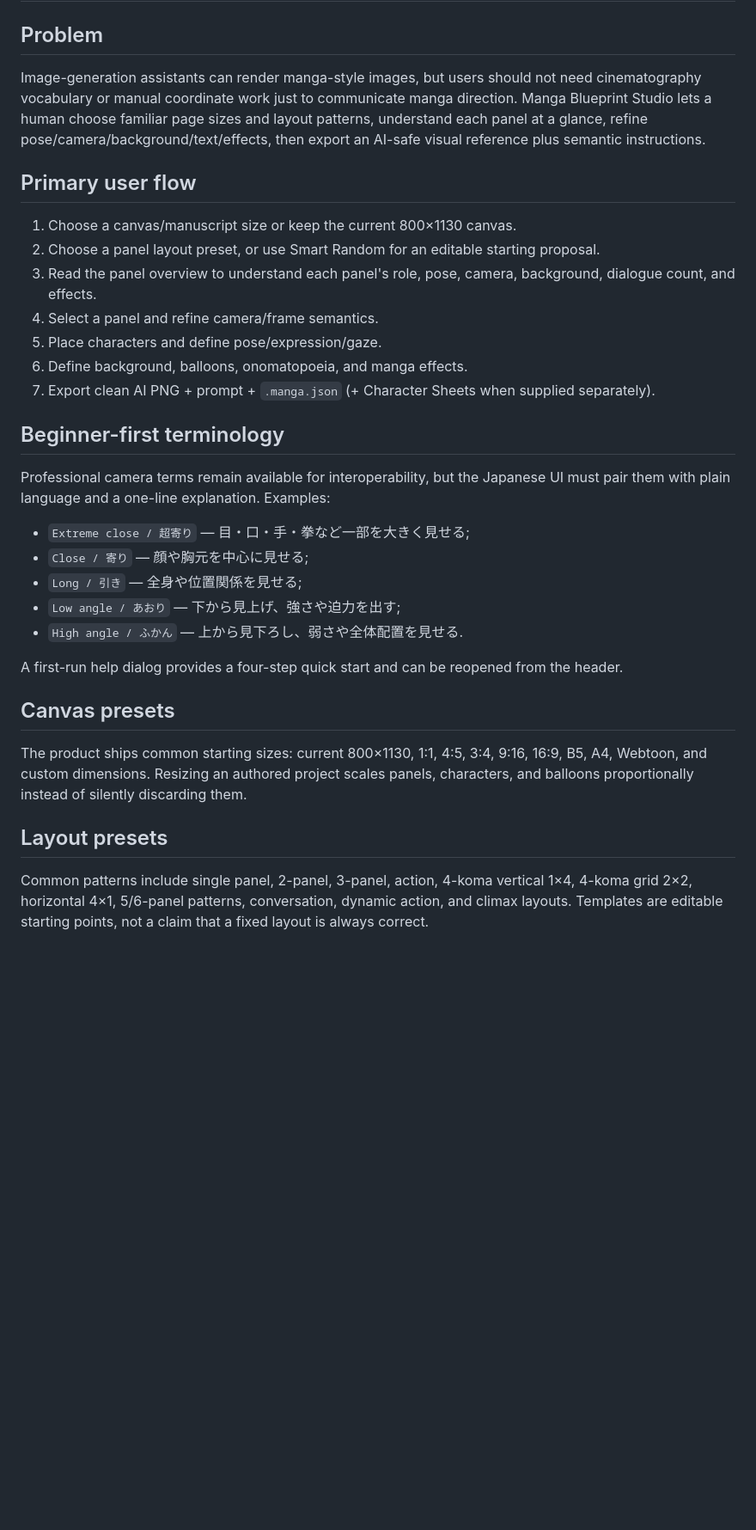
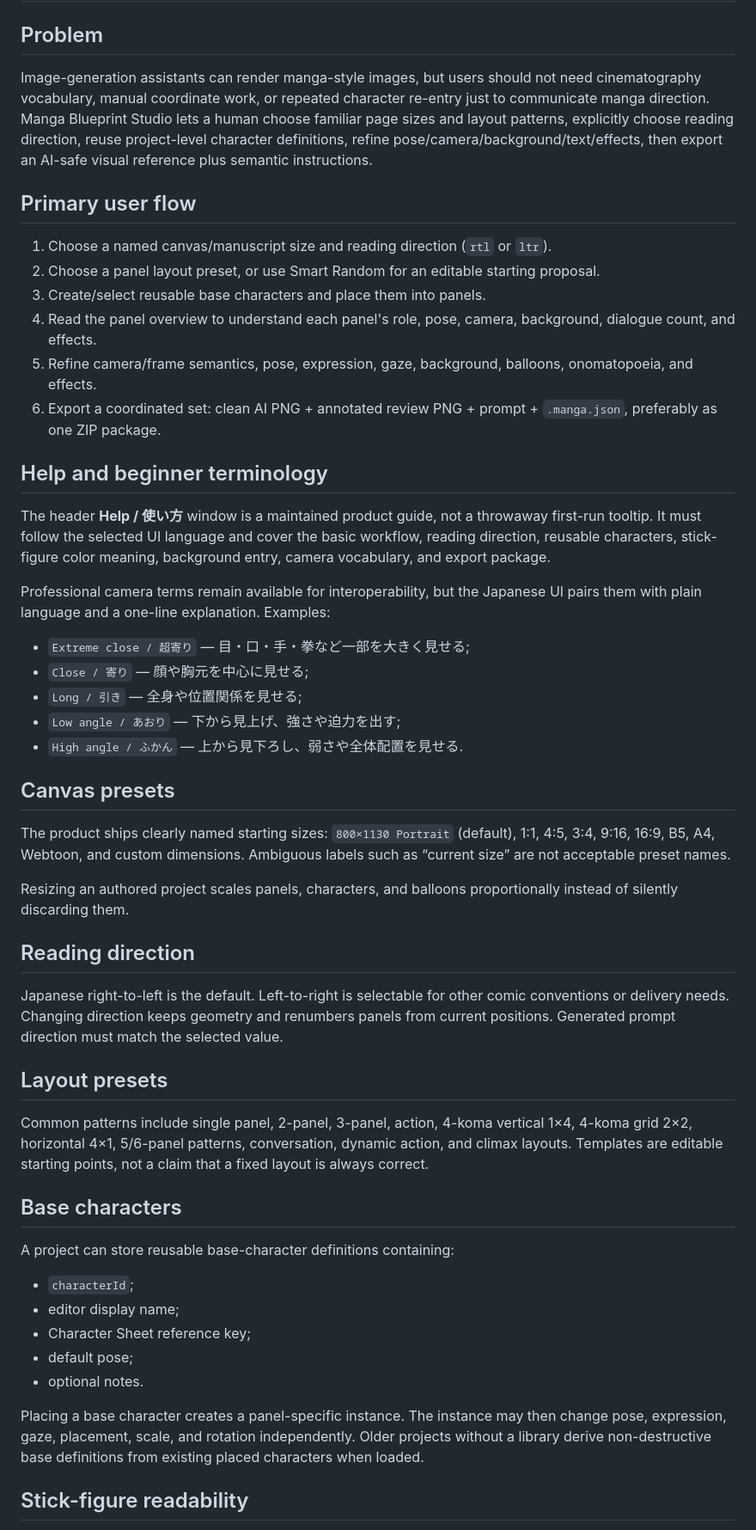
Before and after one commit to c-a-p-engineer/manga-blueprint-studio, a Markdown page: docs/PRODUCT.md, the part around one of its changes. Shown at 86% size. GitHub-like rendering; blank space fills up the shorter version.

Commit message:
docs: update product contract for reusable characters and export sets

```diff
--- a/docs/PRODUCT.md
+++ b/docs/PRODUCT.md
@@ -2,21 +2,22 @@
 
 ## Problem
 
-Image-generation assistants can render manga-style images, but users should not need cinematography vocabulary or manual coordinate work just to communicate manga direction. Manga Blueprint Studio lets a human choose familiar page sizes and layout patterns, understand each panel at a glance, refine pose/camera/background/text/effects, then export an AI-safe visual reference plus semantic instructions.
+Image-generation assistants can render manga-style images, but users should not need cinematography vocabulary, manual coordinate work, or repeated character re-entry just to communicate manga direction. Manga Blueprint Studio lets a human choose familiar page sizes and layout patterns, explicitly choose reading direction, reuse project-level character definitions, refine pose/camera/background/text/effects, then export an AI-safe visual reference plus semantic instructions.
 
 ## Primary user flow
 
-1. Choose a canvas/manuscript size or keep the current 800×1130 canvas.
+1. Choose a named canvas/manuscript size and reading direction (`rtl` or `ltr`).
 2. Choose a panel layout preset, or use Smart Random for an editable starting proposal.
-3. Read the panel overview to understand each panel's role, pose, camera, background, dialogue count, and effects.
-4. Select a panel and refine camera/frame semantics.
-5. Place characters and define pose/expression/gaze.
-6. Define background, balloons, onomatopoeia, and manga effects.
-7. Export clean AI PNG + prompt + `.manga.json` (+ Character Sheets when supplied separately).
+3. Create/select reusable base characters and place them into panels.
+4. Read the panel overview to understand each panel's role, pose, camera, background, dialogue count, and effects.
+5. Refine camera/frame semantics, pose, expression, gaze, background, balloons, onomatopoeia, and effects.
+6. Export a coordinated set: clean AI PNG + annotated review PNG + prompt + `.manga.json`, preferably as one ZIP package.
 
-## Beginner-first terminology
+## Help and beginner terminology
 
-Professional camera terms remain available for interoperability, but the Japanese UI must pair them with plain language and a one-line explanation. Examples:
+The header **Help / 使い方** window is a maintained product guide, not a throwaway first-run tooltip. It must follow the selected UI language and cover the basic workflow, reading direction, reusable characters, stick-figure color meaning, background entry, camera vocabulary, and export package.
+
+Professional camera terms remain available for interoperability, but the Japanese UI pairs them with plain language and a one-line explanation. Examples:
 
 - `Extreme close / 超寄り` — 目・口・手・拳など一部を大きく見せる;
 - `Close / 寄り` — 顔や胸元を中心に見せる;
@@ -24,13 +25,31 @@ Professional camera terms remain available for interoperability, but the Japanes
 - `Low angle / あおり` — 下から見上げ、強さや迫力を出す;
 - `High angle / ふかん` — 上から見下ろし、弱さや全体配置を見せる.
 
-A first-run help dialog provides a four-step quick start and can be reopened from the header.
-
 ## Canvas presets
 
-The product ships common starting sizes: current 800×1130, 1:1, 4:5, 3:4, 9:16, 16:9, B5, A4, Webtoon, and custom dimensions. Resizing an authored project scales panels, characters, and balloons proportionally instead of silently discarding them.
+The product ships clearly named starting sizes: `800×1130 Portrait` (default), 1:1, 4:5, 3:4, 9:16, 16:9, B5, A4, Webtoon, and custom dimensions. Ambiguous labels such as “current size” are not acceptable preset names.
+
+Resizing an authored project scales panels, characters, and balloons proportionally instead of silently discarding them.
+
+## Reading direction
+
+Japanese right-to-left is the default. Left-to-right is selectable for other comic conventions or delivery needs. Changing direction keeps geometry and renumbers panels from current positions. Generated prompt direction must match the selected value.
 
 ## Layout presets
 
 Common patterns include single panel, 2-panel, 3-panel, action, 4-koma vertical 1×4, 4-koma grid 2×2, horizontal 4×1, 5/6-panel patterns, conversation, dynamic action, and climax layouts. Templates are editable starting points, not a claim that a fixed layout is always correct.
 
+## Base characters
+
+A project can store reusable base-character definitions containing:
+
+- `characterId`;
+- editor display name;
+- Character Sheet reference key;
+- default pose;
+- optional notes.
+
+Placing a base character creates a panel-specific instance. The instance may then change pose, expression, gaze, placement, scale, and rotation independently. Older projects without a library derive non-destructive base definitions from existing placed characters when loaded.
+
+## Stick-figure readability
+
```
Also changed, not shown: other parts of docs/PRODUCT.md (+40 -4 lines).
